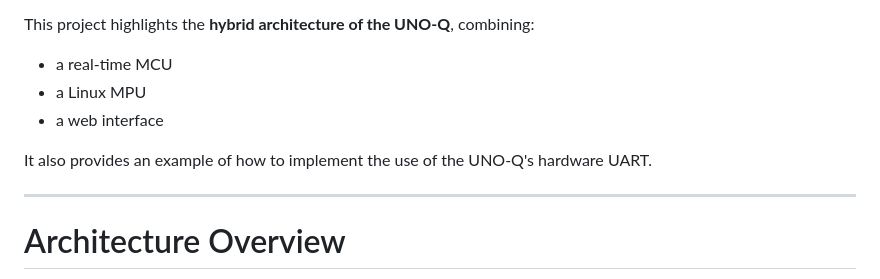
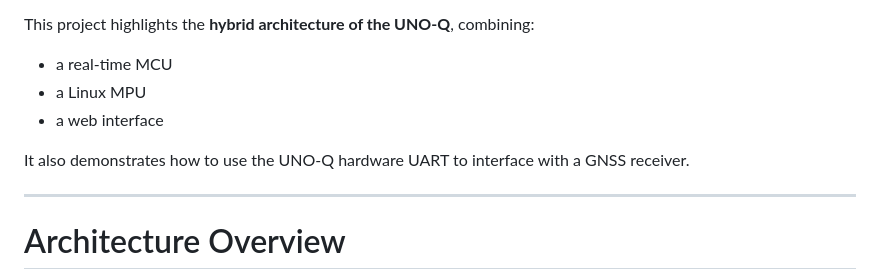
Before and after one commit to philippe86220/UNO-Q-GPS, a Markdown page: README.md, the part around the change. Drawn GitHub-style.

Commit message:
Update README to clarify UART usage with GNSS receiver

```diff
--- a/README.md
+++ b/README.md
@@ -8,7 +8,7 @@ This project highlights the **hybrid architecture of the UNO-Q**, combining:
 - a Linux MPU
 - a web interface
 
-It also provides an example of how to implement the use of the UNO-Q's hardware UART.
+It also demonstrates how to use the UNO-Q hardware UART to interface with a GNSS receiver.
 
 ---
 
```
